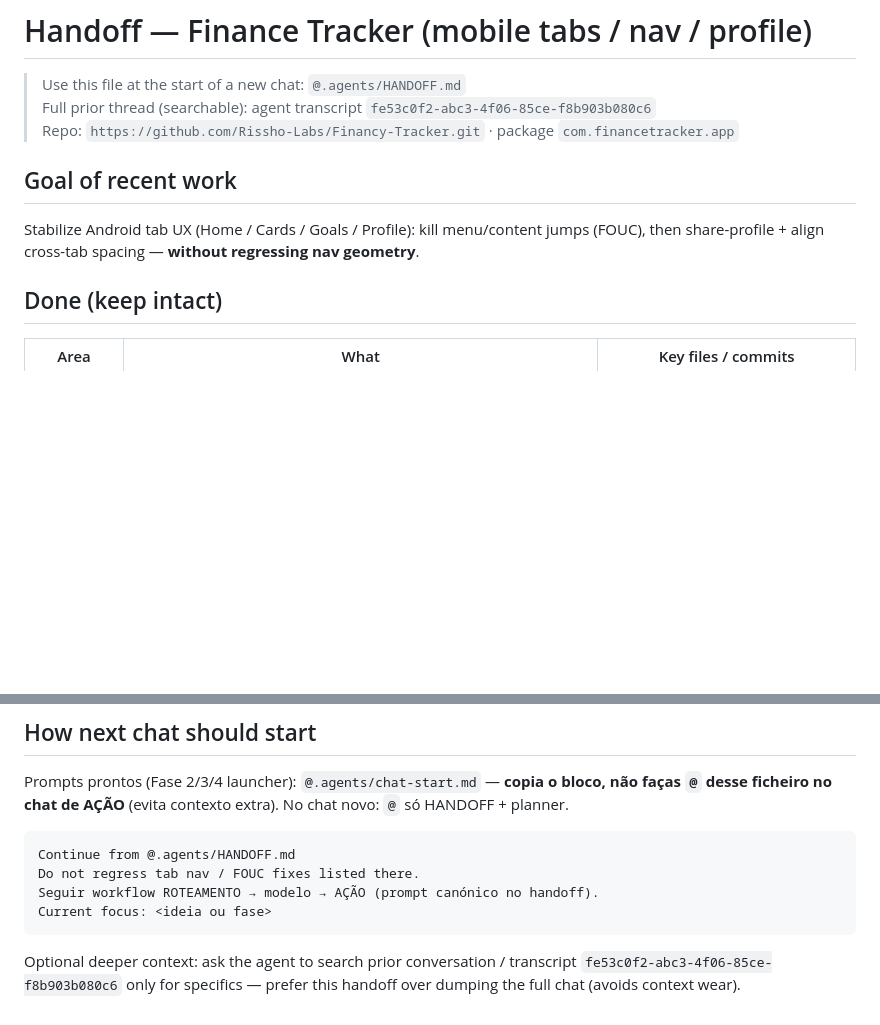
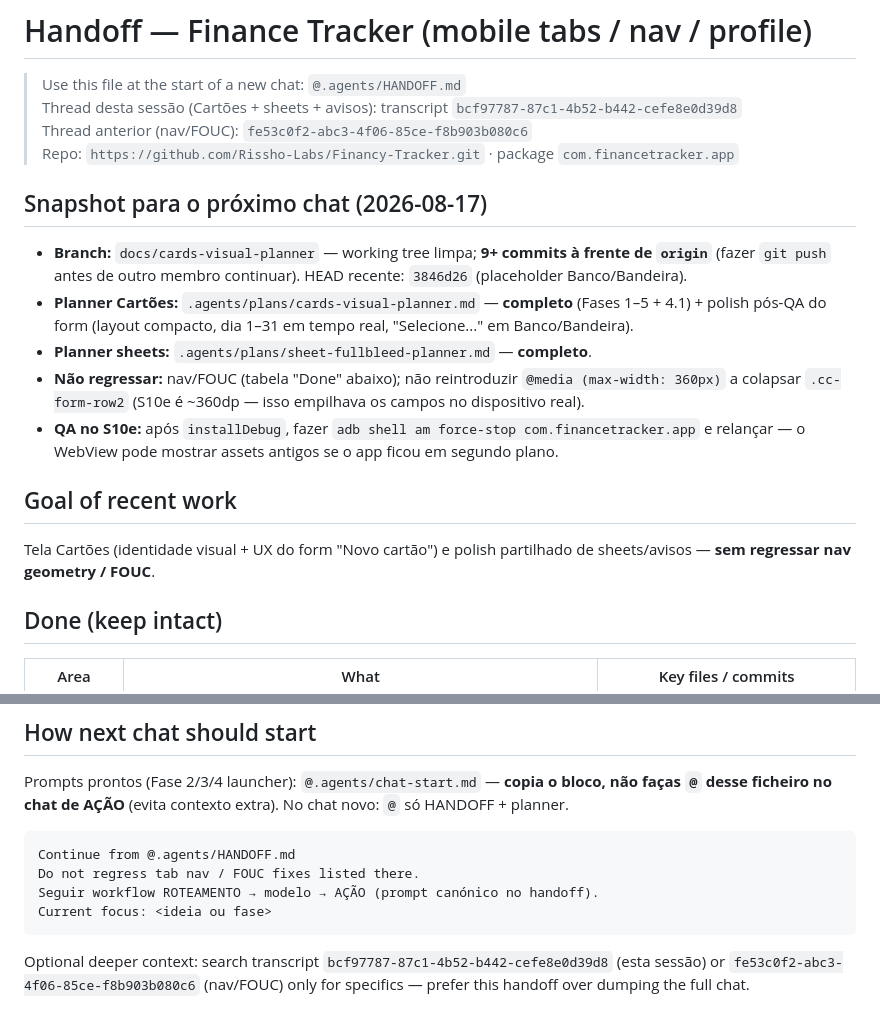
Before and after one commit to Rissho-Labs/Financy-Tracker, a Markdown page: .agents/HANDOFF.md, 2 parts joined by grey strips. GitHub-like rendering; blank space fills up the shorter version.

````diff
--- a/.agents/HANDOFF.md
+++ b/.agents/HANDOFF.md
@@ -1,12 +1,21 @@
 # Handoff — Finance Tracker (mobile tabs / nav / profile)
 
 > Use this file at the start of a new chat: `@.agents/HANDOFF.md`
-> Full prior thread (searchable): agent transcript `fe53c0f2-abc3-4f06-85ce-f8b903b080c6`
+> Thread desta sessão (Cartões + sheets + avisos): transcript `bcf97787-87c1-4b52-b442-cefe8e0d39d8`
+> Thread anterior (nav/FOUC): `fe53c0f2-abc3-4f06-85ce-f8b903b080c6`
 > Repo: `https://github.com/Rissho-Labs/Financy-Tracker.git` · package `com.financetracker.app`
+
+## Snapshot para o próximo chat (2026-08-17)
+
+- **Branch:** `docs/cards-visual-planner` — working tree limpa; **9+ commits à frente de `origin`** (fazer `git push` antes de outro membro continuar). HEAD recente: `3846d26` (placeholder Banco/Bandeira).
+- **Planner Cartões:** `.agents/plans/cards-visual-planner.md` — **completo** (Fases 1–5 + 4.1) + polish pós-QA do form (layout compacto, dia 1–31 em tempo real, "Selecione..." em Banco/Bandeira).
+- **Planner sheets:** `.agents/plans/sheet-fullbleed-planner.md` — **completo**.
+- **Não regressar:** nav/FOUC (tabela "Done" abaixo); não reintroduzir `@media (max-width: 360px)` a colapsar `.cc-form-row2` (S10e é ~360dp — isso empilhava os campos no dispositivo real).
+- **QA no S10e:** após `installDebug`, fazer `adb shell am force-stop com.financetracker.app` e relançar — o WebView pode mostrar assets antigos se o app ficou em segundo plano.
 
 ## Goal of recent work
 
-Stabilize Android tab UX (Home / Cards / Goals / Profile): kill menu/content jumps (FOUC), then share-profile + align cross-tab spacing — **without regressing nav geometry**.
+Tela Cartões (identidade visual + UX do form "Novo cartão") e polish partilhado de sheets/avisos — **sem regressar nav geometry / FOUC**.
 
 ## Done (keep intact)
 
@@ -124,4 +127,4 @@ Seguir workflow ROTEAMENTO → modelo → AÇÃO (prompt canónico no handoff).
 Current focus: <ideia ou fase>
 ```
 
-Optional deeper context: ask the agent to search prior conversation / transcript `fe53c0f2-abc3-4f06-85ce-f8b903b080c6` only for specifics — prefer this handoff over dumping the full chat (avoids context wear).
+Optional deeper context: search transcript `bcf97787-87c1-4b52-b442-cefe8e0d39d8` (esta sessão) or `fe53c0f2-abc3-4f06-85ce-f8b903b080c6` (nav/FOUC) only for specifics — prefer this handoff over dumping the full chat.
````
Also changed, not shown: other parts of .agents/HANDOFF.md (+11 -17 lines).
